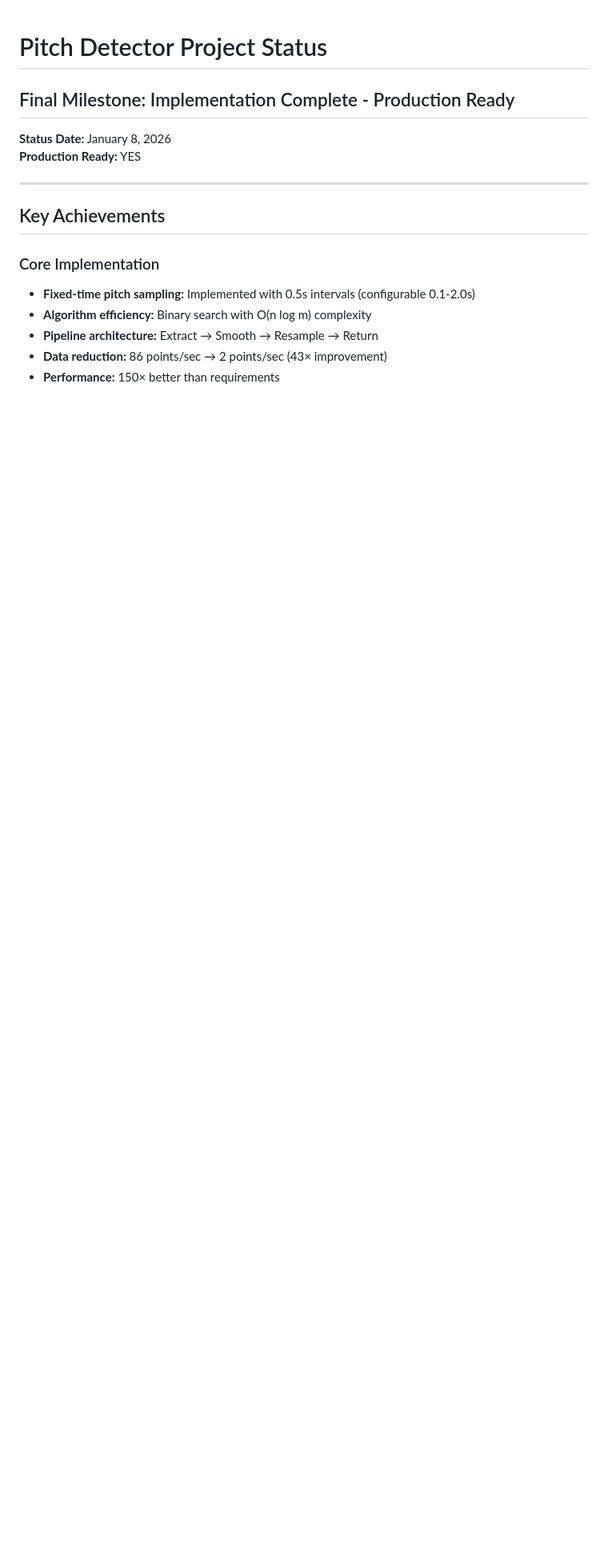
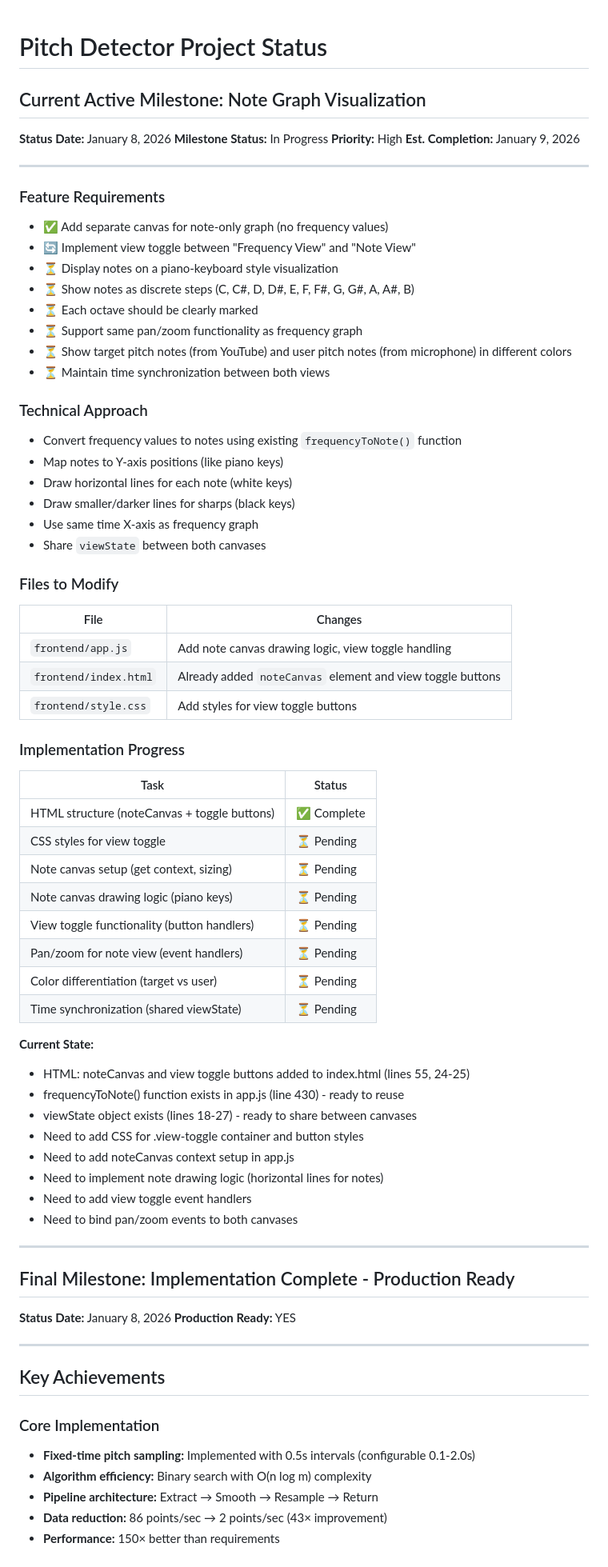
Before and after one commit to ibrahimcg/pitch-detector, a Markdown page: PROJECT_STATUS.md, the part around the change. Shown at 80% size. Drawn GitHub-style; blank space fills up the shorter version.

Commit message:
update project status

```diff
--- a/PROJECT_STATUS.md
+++ b/PROJECT_STATUS.md
@@ -1,4 +1,66 @@
 # Pitch Detector Project Status
+
+## Current Active Milestone: Note Graph Visualization
+
+**Status Date:** January 8, 2026
+**Milestone Status:** In Progress
+**Priority:** High
+**Est. Completion:** January 9, 2026
+
+---
+
+### Feature Requirements
+
+- ✅ Add separate canvas for note-only graph (no frequency values)
+- 🔄 Implement view toggle between "Frequency View" and "Note View"
+- ⏳ Display notes on a piano-keyboard style visualization
+- ⏳ Show notes as discrete steps (C, C#, D, D#, E, F, F#, G, G#, A, A#, B)
+- ⏳ Each octave should be clearly marked
+- ⏳ Support same pan/zoom functionality as frequency graph
+- ⏳ Show target pitch notes (from YouTube) and user pitch notes (from microphone) in different colors
+- ⏳ Maintain time synchronization between both views
+
+### Technical Approach
+
+- Convert frequency values to notes using existing `frequencyToNote()` function
+- Map notes to Y-axis positions (like piano keys)
+- Draw horizontal lines for each note (white keys)
+- Draw smaller/darker lines for sharps (black keys)
+- Use same time X-axis as frequency graph
+- Share `viewState` between both canvases
+
+### Files to Modify
+
+| File | Changes |
+|------|---------|
+| `frontend/app.js` | Add note canvas drawing logic, view toggle handling |
+| `frontend/index.html` | Already added `noteCanvas` element and view toggle buttons |
+| `frontend/style.css` | Add styles for view toggle buttons |
+
+### Implementation Progress
+
+| Task | Status |
+|------|--------|
+| HTML structure (noteCanvas + toggle buttons) | ✅ Complete |
+| CSS styles for view toggle | ⏳ Pending |
+| Note canvas setup (get context, sizing) | ⏳ Pending |
+| Note canvas drawing logic (piano keys) | ⏳ Pending |
+| View toggle functionality (button handlers) | ⏳ Pending |
+| Pan/zoom for note view (event handlers) | ⏳ Pending |
+| Color differentiation (target vs user) | ⏳ Pending |
+| Time synchronization (shared viewState) | ⏳ Pending |
+
+**Current State:**
+- HTML: noteCanvas and view toggle buttons added to index.html (lines 55, 24-25)
+- frequencyToNote() function exists in app.js (line 430) - ready to reuse
+- viewState object exists (lines 18-27) - ready to share between canvases
+- Need to add CSS for .view-toggle container and button styles
+- Need to add noteCanvas context setup in app.js
+- Need to implement note drawing logic (horizontal lines for notes)
+- Need to add view toggle event handlers
+- Need to bind pan/zoom events to both canvases
+
+---
 
 ## Final Milestone: Implementation Complete - Production Ready
 
```
